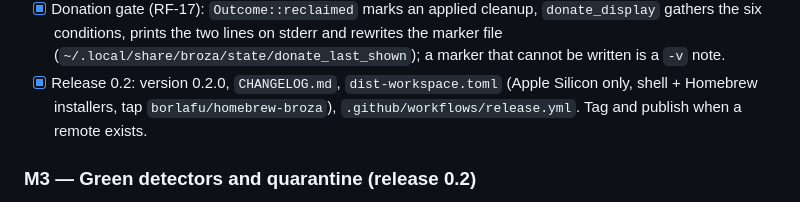
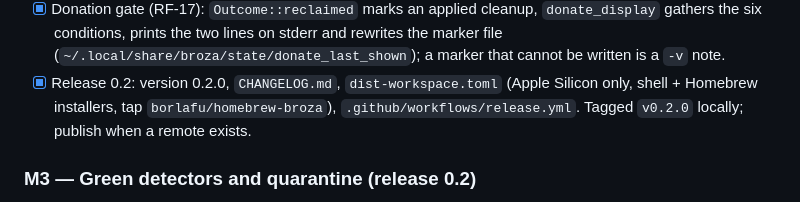
Before and after one commit to borlafu/broza, a Markdown page: docs/implementation-plan.md, the part around the change. Rendered like a GitHub page.

Commit message:
docs: plan records the local v0.2.0 tag

```diff
--- a/docs/implementation-plan.md
+++ b/docs/implementation-plan.md
@@ -246,7 +246,7 @@ M3 progress:
       (`~/.local/share/broza/state/donate_last_shown`); a marker that cannot be written is a `-v` note.
 - [x] Release 0.2: version 0.2.0, `CHANGELOG.md`, `dist-workspace.toml` (Apple Silicon only,
       shell + Homebrew installers, tap `borlafu/homebrew-broza`), `.github/workflows/release.yml`.
-      Tag and publish when a remote exists.
+      Tagged `v0.2.0` locally; publish when a remote exists.
 
 ### M3 — Green detectors and quarantine (release 0.2)
 
```
